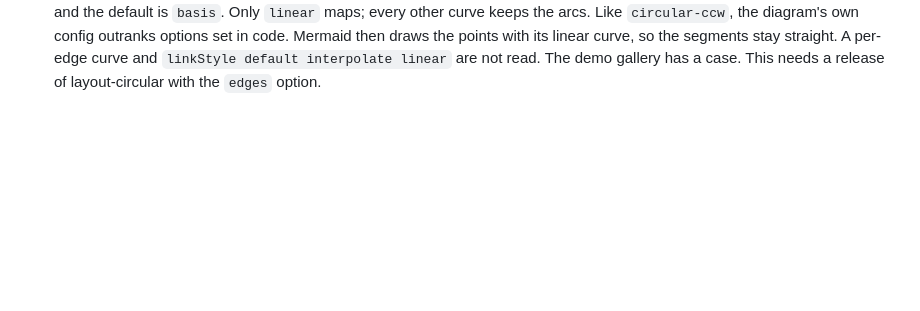
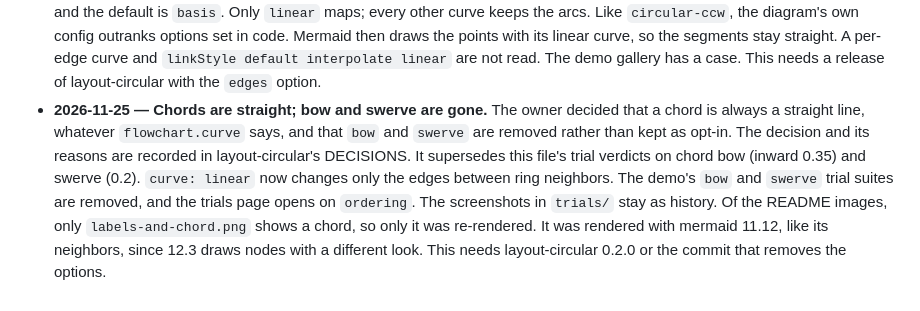
Before and after one commit to AndrewBroz/mermaid-layout-circular, a Markdown page: docs/DECISIONS.md, the part around the change. Drawn GitHub-style; blank space fills up the shorter version.

```diff
--- a/docs/DECISIONS.md
+++ b/docs/DECISIONS.md
@@ -274,3 +274,17 @@ update the README beside it.
   curve and `linkStyle default interpolate linear` are not read. The
   demo gallery has a case. This needs a release of layout-circular
   with the `edges` option.
+- **2026-11-25 — Chords are straight; bow and swerve are gone.** The
+  owner decided that a chord is always a straight line, whatever
+  `flowchart.curve` says, and that `bow` and `swerve` are removed
+  rather than kept as opt-in. The decision and its reasons are
+  recorded in layout-circular's DECISIONS. It supersedes this file's
+  trial verdicts on chord bow (inward 0.35) and swerve (0.2).
+  `curve: linear` now changes only the edges between ring neighbors.
+  The demo's `bow` and `swerve` trial suites are removed, and the
+  trials page opens on `ordering`. The screenshots in `trials/` stay
+  as history. Of the README images, only `labels-and-chord.png` shows
+  a chord, so only it was re-rendered. It was rendered with mermaid
+  11.12, like its neighbors, since 12.3 draws nodes with a different
+  look. This needs layout-circular 0.2.0 or the commit that removes
+  the options.
```
Also changed, not shown: README.md (+15 -11 lines), docs/media/labels-and-chord.png, 3 other files.
